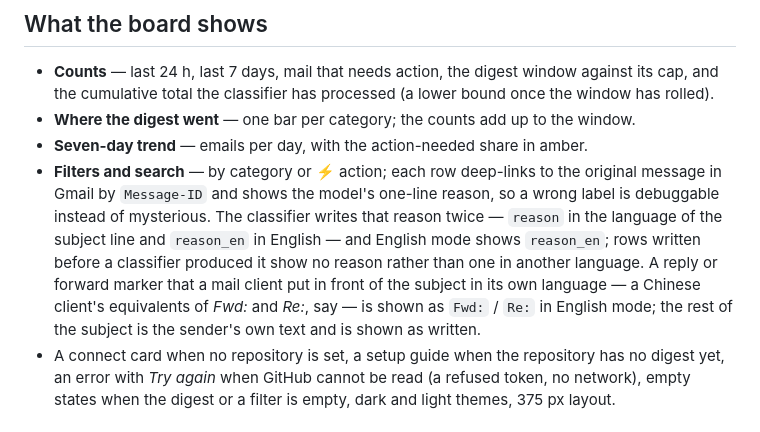
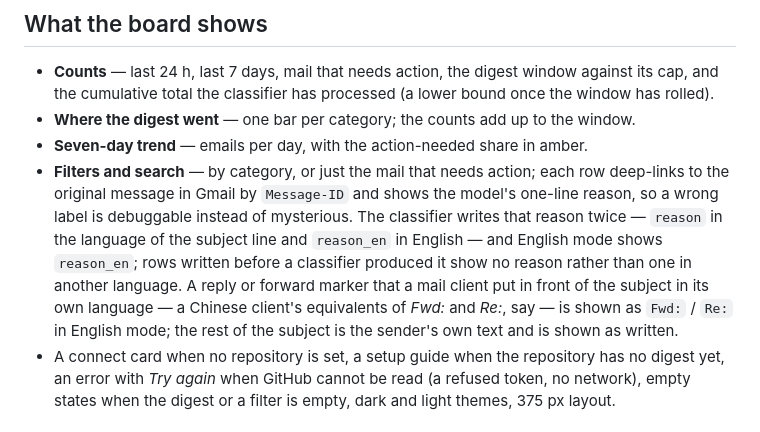
Before and after one commit to NickkkLian/Mail-Sorter, a Markdown page: README.md, the part around the change. Drawn GitHub-style.

Commit message:
README: describe the action filter without the emoji
The board marks mail that needs action with a line icon and the filter
button reads Action; the README still showed the old emoji.

Co-Authored-By: Claude Opus 5.5 <noreply@anthropic.com>

```diff
--- a/README.md
+++ b/README.md
@@ -24,7 +24,7 @@ Anything that reads your mail should be able to say precisely how little of it i
 - **Counts** — last 24 h, last 7 days, mail that needs action, the digest window against its cap, and the cumulative total the classifier has processed (a lower bound once the window has rolled).
 - **Where the digest went** — one bar per category; the counts add up to the window.
 - **Seven-day trend** — emails per day, with the action-needed share in amber.
-- **Filters and search** — by category or ⚡ action; each row deep-links to the original message in Gmail by `Message-ID` and shows the model's one-line reason, so a wrong label is debuggable instead of mysterious. The classifier writes that reason twice — `reason` in the language of the subject line and `reason_en` in English — and English mode shows `reason_en`; rows written before a classifier produced it show no reason rather than one in another language. A reply or forward marker that a mail client put in front of the subject in its own language — a Chinese client's equivalents of *Fwd:* and *Re:*, say — is shown as `Fwd:` / `Re:` in English mode; the rest of the subject is the sender's own text and is shown as written.
+- **Filters and search** — by category, or just the mail that needs action; each row deep-links to the original message in Gmail by `Message-ID` and shows the model's one-line reason, so a wrong label is debuggable instead of mysterious. The classifier writes that reason twice — `reason` in the language of the subject line and `reason_en` in English — and English mode shows `reason_en`; rows written before a classifier produced it show no reason rather than one in another language. A reply or forward marker that a mail client put in front of the subject in its own language — a Chinese client's equivalents of *Fwd:* and *Re:*, say — is shown as `Fwd:` / `Re:` in English mode; the rest of the subject is the sender's own text and is shown as written.
 - A connect card when no repository is set, a setup guide when the repository has no digest yet, an error with *Try again* when GitHub cannot be read (a refused token, no network), empty states when the digest or a filter is empty, dark and light themes, 375 px layout.
 
 ## How it fits together
```
